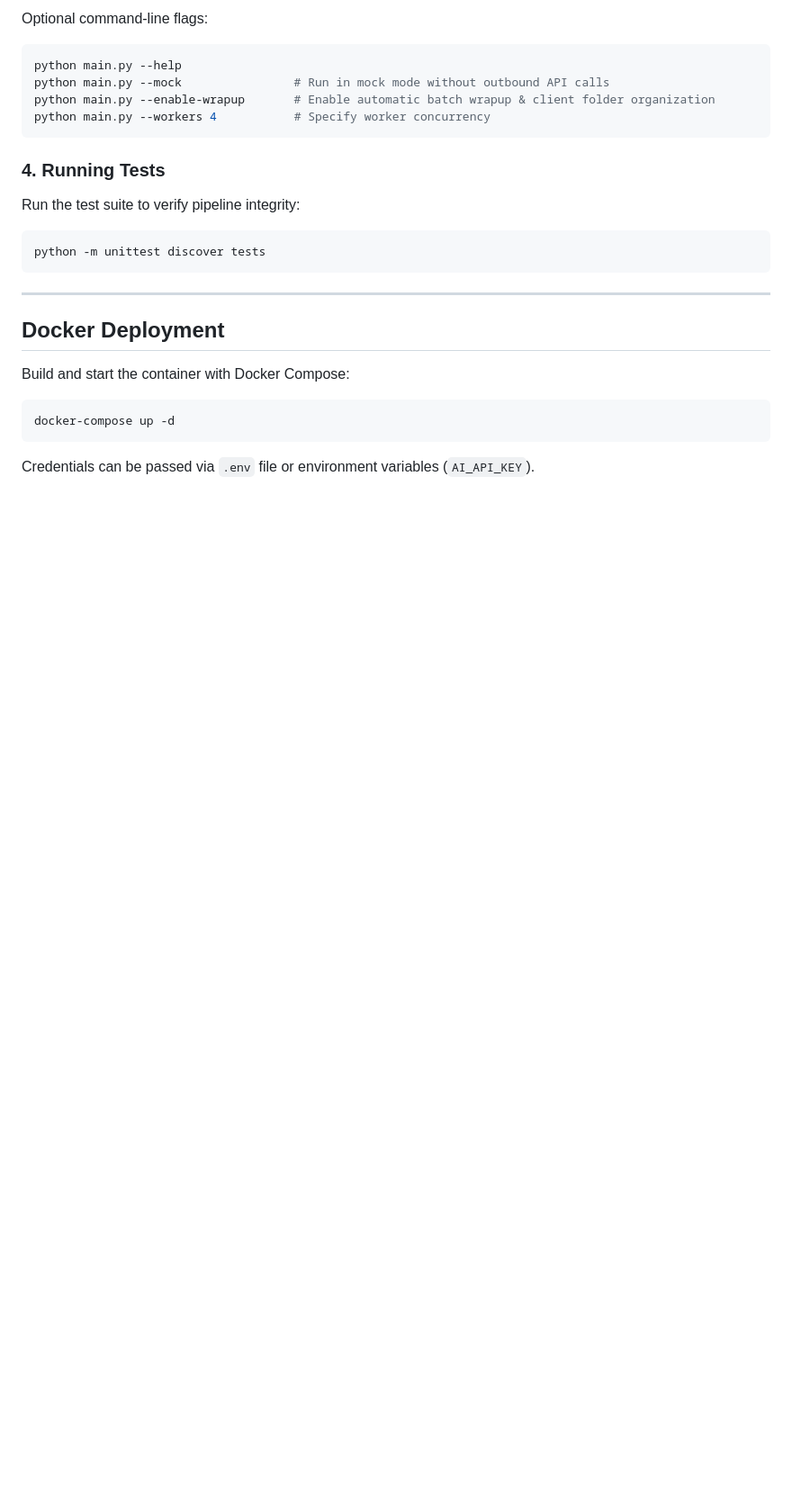
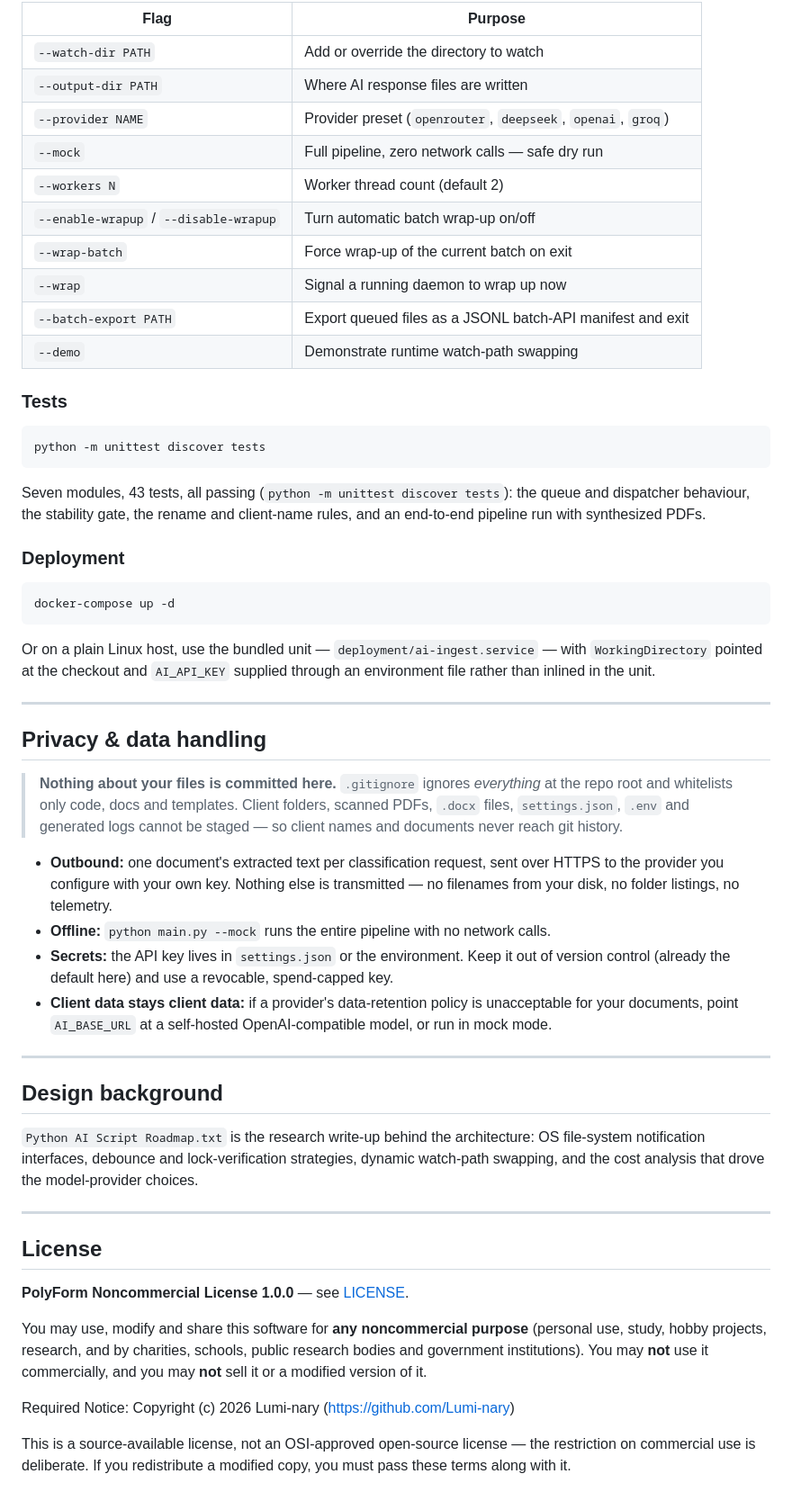
Before and after one commit to Lumi-nary/Scanned-Documents-Renamer, a Markdown page: README.md, the part around the change printed below. Shown: that part at 90% size. Rendered like a GitHub page; blank space fills up the shorter version.

````diff
--- a/README.md
+++ b/README.md
@@ -70,24 +113,58 @@ python main.py
 
-Optional command-line flags:
-```bash
-python main.py --help
-python main.py --mock                # Run in mock mode without outbound API calls
-python main.py --enable-wrapup       # Enable automatic batch wrapup & client folder organization
-python main.py --workers 4           # Specify worker concurrency
-```
+| Flag | Purpose |
+| --- | --- |
+| `--watch-dir PATH` | Add or override the directory to watch |
+| `--output-dir PATH` | Where AI response files are written |
+| `--provider NAME` | Provider preset (`openrouter`, `deepseek`, `openai`, `groq`) |
+| `--mock` | Full pipeline, zero network calls — safe dry run |
+| `--workers N` | Worker thread count (default 2) |
+| `--enable-wrapup` / `--disable-wrapup` | Turn automatic batch wrap-up on/off |
+| `--wrap-batch` | Force wrap-up of the current batch on exit |
+| `--wrap` | Signal a running daemon to wrap up now |
+| `--batch-export PATH` | Export queued files as a JSONL batch-API manifest and exit |
+| `--demo` | Demonstrate runtime watch-path swapping |
 
-### 4. Running Tests
-Run the test suite to verify pipeline integrity:
+### Tests
+
 ```bash
 python -m unittest discover tests
 ```
 
----
+Seven modules, 43 tests, all passing (`python -m unittest discover tests`): the queue and dispatcher behaviour, the stability gate, the rename and client-name rules, and an end-to-end pipeline run with synthesized PDFs.
 
-## Docker Deployment
+### Deployment
 
-Build and start the container with Docker Compose:
 ```bash
 docker-compose up -d
 ```
-Credentials can be passed via `.env` file or environment variables (`AI_API_KEY`).
+
+Or on a plain Linux host, use the bundled unit — `deployment/ai-ingest.service` — with `WorkingDirectory` pointed at the checkout and `AI_API_KEY` supplied through an environment file rather than inlined in the unit.
+
+---
+
+## Privacy & data handling
+
+> **Nothing about your files is committed here.** `.gitignore` ignores *everything* at the repo root and whitelists only code, docs and templates. Client folders, scanned PDFs, `.docx` files, `settings.json`, `.env` and generated logs cannot be staged — so client names and documents never reach git history.
+
+- **Outbound:** one document's extracted text per classification request, sent over HTTPS to the provider you configure with your own key. Nothing else is transmitted — no filenames from your disk, no folder listings, no telemetry.
+- **Offline:** `python main.py --mock` runs the entire pipeline with no network calls.
+- **Secrets:** the API key lives in `settings.json` or the environment. Keep it out of version control (already the default here) and use a revocable, spend-capped key.
+- **Client data stays client data:** if a provider's data-retention policy is unacceptable for your documents, point `AI_BASE_URL` at a self-hosted OpenAI-compatible model, or run in mock mode.
+
+---
+
+## Design background
+
+`Python AI Script Roadmap.txt` is the research write-up behind the architecture: OS file-system notification interfaces, debounce and lock-verification strategies, dynamic watch-path swapping, and the cost analysis that drove the model-provider choices.
+
+---
+
+## License
+
+**PolyForm Noncommercial License 1.0.0** — see [LICENSE](LICENSE).
+
+You may use, modify and share this software for **any noncommercial purpose** (personal use, study, hobby projects, research, and by charities, schools, public research bodies and government institutions). You may **not** use it commercially, and you may **not** sell it or a modified version of it.
+
+Required Notice: Copyright (c) 2026 Lumi-nary (<https://github.com/Lumi-nary>)
+
+This is a source-available license, not an OSI-approved open-source license — the restriction on commercial use is deliberate. If you redistribute a modified copy, you must pass these terms along with it.
````
Also changed, not shown: other parts of README.md (+82 -39 lines), docs/pipeline-flow.png (added), 3 other files.
